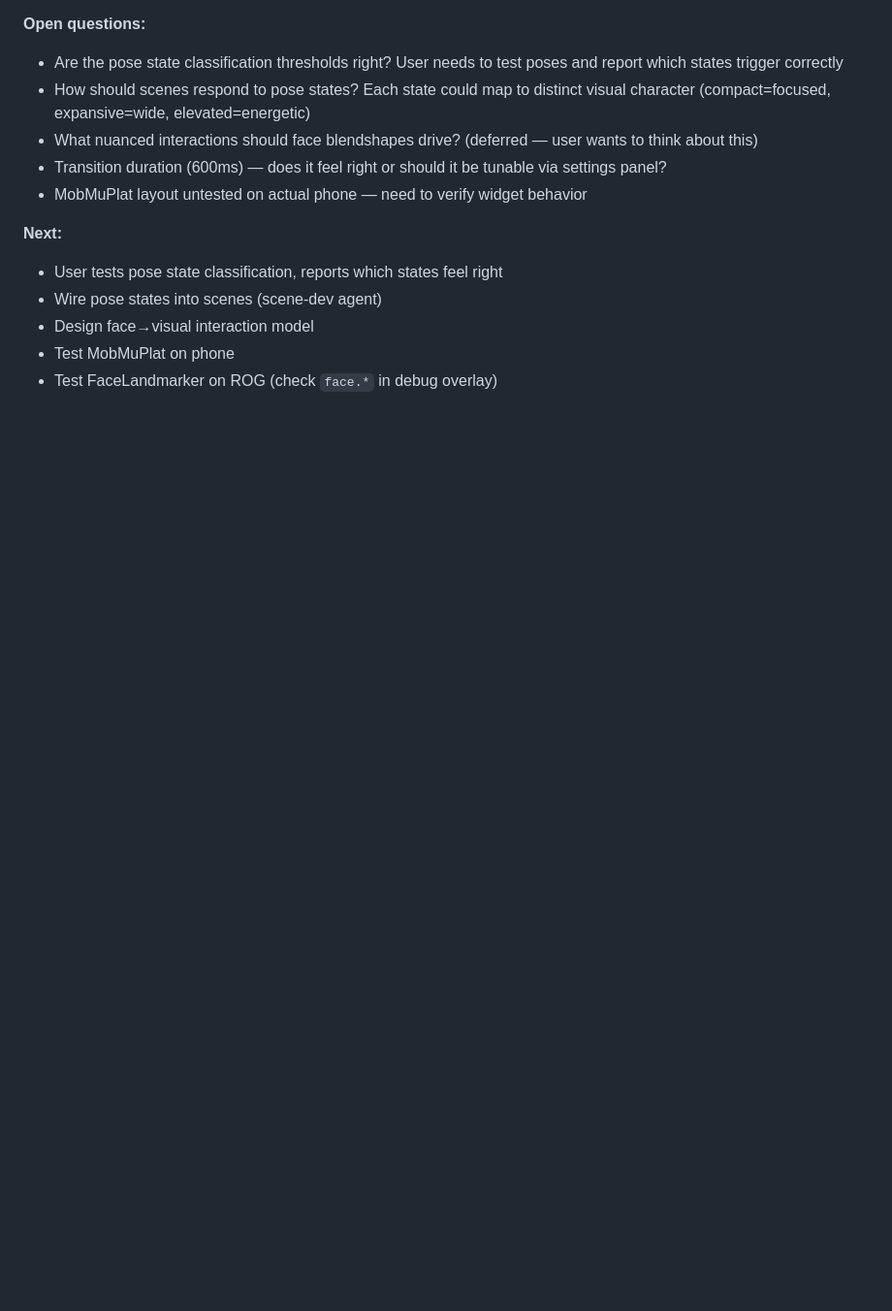
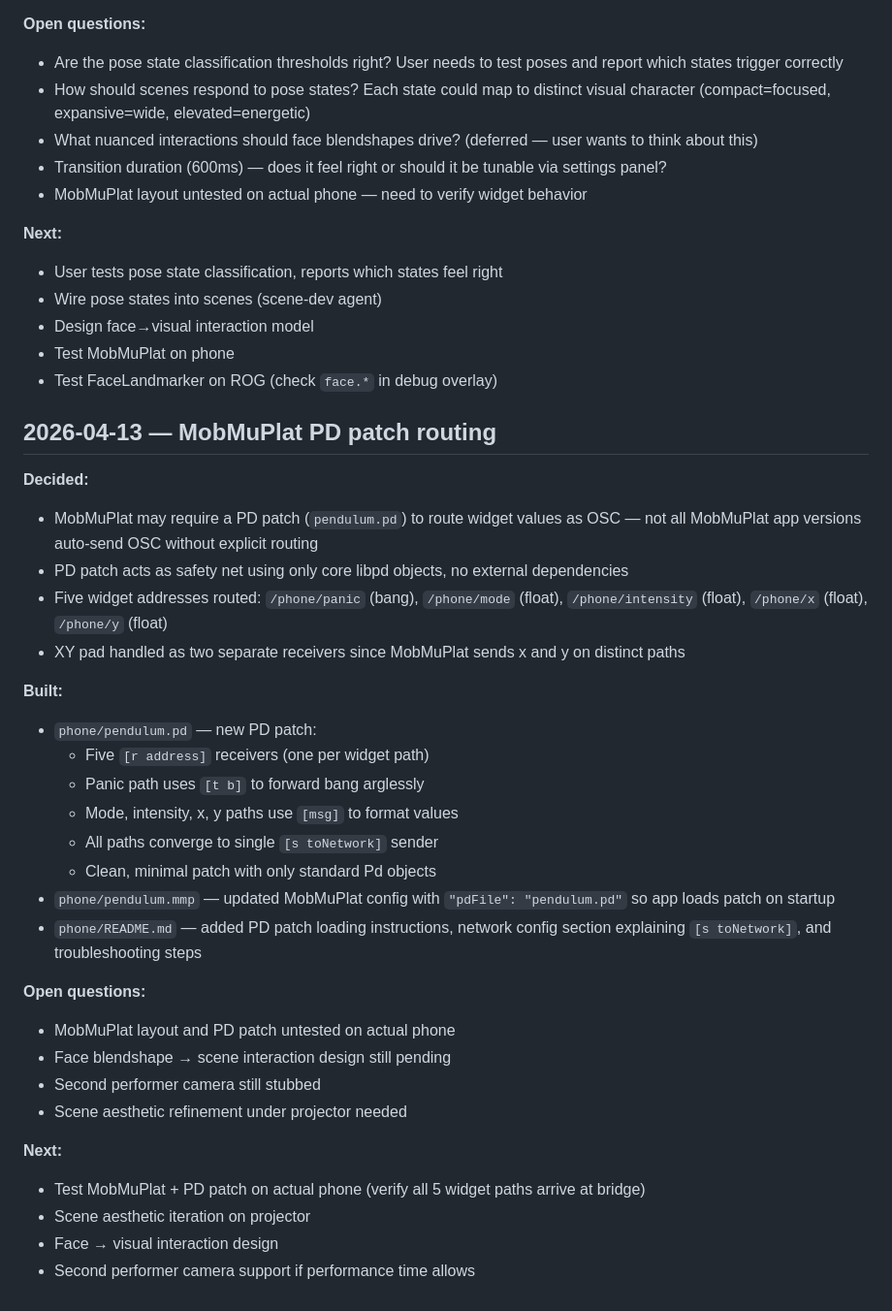
Before and after one commit to yewen-jin/pendulum, a Markdown page: notes/log.md, the part around the change. Shown at 97% size. Drawn GitHub-style; blank space fills up the shorter version.

Commit message:
added log

```diff
--- a/notes/log.md
+++ b/notes/log.md
@@ -220,3 +220,33 @@ Each entry is a level-2 heading with ISO date + topic. Inside, four fixed bullet
 - Design face→visual interaction model
 - Test MobMuPlat on phone
 - Test FaceLandmarker on ROG (check `face.*` in debug overlay)
+
+## 2026-04-13 — MobMuPlat PD patch routing
+
+**Decided:**
+- MobMuPlat may require a PD patch (`pendulum.pd`) to route widget values as OSC — not all MobMuPlat app versions auto-send OSC without explicit routing
+- PD patch acts as safety net using only core libpd objects, no external dependencies
+- Five widget addresses routed: `/phone/panic` (bang), `/phone/mode` (float), `/phone/intensity` (float), `/phone/x` (float), `/phone/y` (float)
+- XY pad handled as two separate receivers since MobMuPlat sends x and y on distinct paths
+
+**Built:**
+- `phone/pendulum.pd` — new PD patch:
+  - Five `[r address]` receivers (one per widget path)
+  - Panic path uses `[t b]` to forward bang arglessly
+  - Mode, intensity, x, y paths use `[msg]` to format values
+  - All paths converge to single `[s toNetwork]` sender
+  - Clean, minimal patch with only standard Pd objects
+- `phone/pendulum.mmp` — updated MobMuPlat config with `"pdFile": "pendulum.pd"` so app loads patch on startup
+- `phone/README.md` — added PD patch loading instructions, network config section explaining `[s toNetwork]`, and troubleshooting steps
+
+**Open questions:**
+- MobMuPlat layout and PD patch untested on actual phone
+- Face blendshape → scene interaction design still pending
+- Second performer camera still stubbed
+- Scene aesthetic refinement under projector needed
+
+**Next:**
+- Test MobMuPlat + PD patch on actual phone (verify all 5 widget paths arrive at bridge)
+- Scene aesthetic iteration on projector
+- Face → visual interaction design
+- Second performer camera support if performance time allows
```
